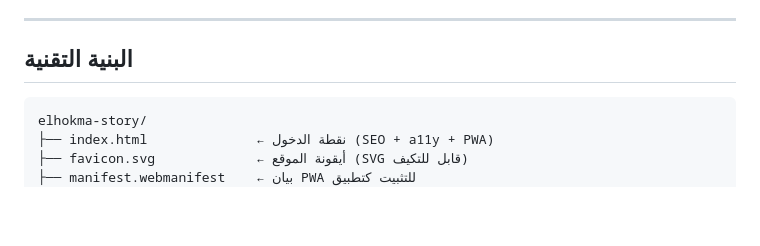
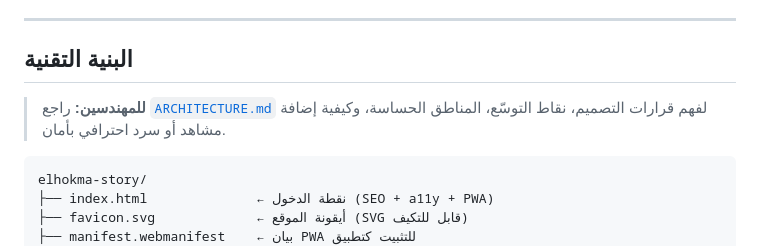
Before and after one commit to Yousef0hanafy/elhokma-story, a Markdown page: README.md, the part around the change. Drawn GitHub-style; blank space fills up the shorter version.

````diff
--- a/README.md
+++ b/README.md
@@ -69,6 +69,8 @@
 ---
 
 ## البنية التقنية
+
+> **للمهندسين:** راجع [`ARCHITECTURE.md`](ARCHITECTURE.md) لفهم قرارات التصميم، نقاط التوسّع، المناطق الحساسة، وكيفية إضافة مشاهد أو سرد احترافي بأمان.
 
 ```
 elhokma-story/
````
Also changed, not shown: ARCHITECTURE.md (added, +315 -0 lines).
